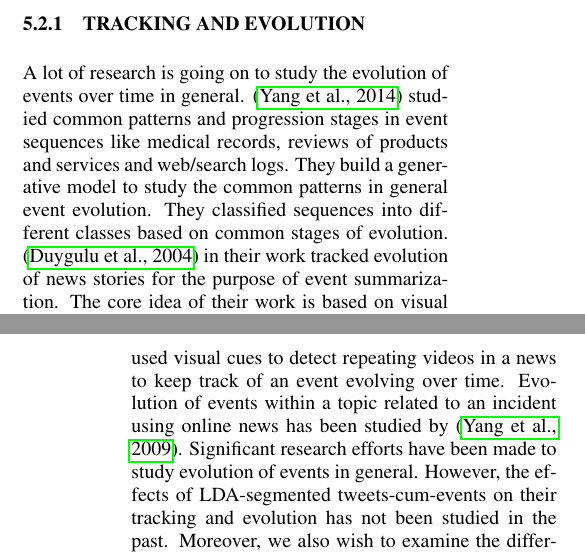
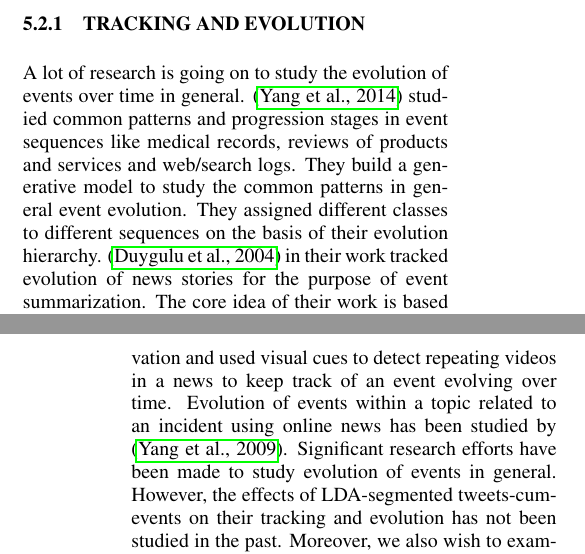
Before and after one commit to harshil93/Event-Detection-and-Clustering-for-Twitter, a LaTeX document (Report-I/paper.tex, which reads Report-I/evolution.tex): two parts of the columns of pages 6 and 7 of 9, joined at a grey line, cut so that both start at the same text. Compiled offline with pdfLaTeX.

Commit message:
Its over.

```diff
--- a/Report-I/evolution.tex
+++ b/Report-I/evolution.tex
@@ -2,7 +2,7 @@
 In addition to providing key insights to possible variations in LDA for event detection, {\bf Nishant Yadav} has focused specifically on exploring the recent literature for evolution and prediction of events using social media.
 
 \subsubsection{\uppercase{Tracking and Evolution}}
-A lot of research is going on to study the evolution of events over time in general. \cite{yang2014finding} studied common patterns and progression stages in event sequences like medical records, reviews of products and services and web/search logs. They build a generative model to study the common patterns in general event evolution. They classified sequences into different classes based on common stages of evolution. \cite{duygulu2004towards} in their work tracked evolution of news stories for the purpose of event summarization. The core idea of their work is based on visual cues and textual information. News channels often repeat shots of a video multiple times during news broadcast. They have exploited this observation and used visual cues to detect repeating videos in a news to keep track of an event evolving over time. Evolution of events within a topic related to an incident using online news has been studied by \cite{yang2009discovering}. Significant research efforts have been made to study evolution of events in general. However, the effects of LDA-segmented tweets-cum-events on their tracking and evolution has not been studied in the past. Moreover, we also wish to examine the differences in evolution patterns of popular vs. non-popular events.
+A lot of research is going on to study the evolution of events over time in general. \cite{yang2014finding} studied common patterns and progression stages in event sequences like medical records, reviews of products and services and web/search logs. They build a generative model to study the common patterns in general event evolution. They assigned different classes to different sequences on the basis of their evolution hierarchy. \cite{duygulu2004towards} in their work tracked evolution of news stories for the purpose of event summarization. The core idea of their work is based on visual cues and textual information. News channels often repeat shots of a video multiple times during news broadcast. They have exploited this observation and used visual cues to detect repeating videos in a news to keep track of an event evolving over time. Evolution of events within a topic related to an incident using online news has been studied by \cite{yang2009discovering}. Significant research efforts have been made to study evolution of events in general. However, the effects of LDA-segmented tweets-cum-events on their tracking and evolution has not been studied in the past. Moreover, we also wish to examine the differences in evolution patterns of popular vs. non-popular events.
 
 \subsubsection{\uppercase{Event Prediction}}
 Event prediction using social media has become very popular in recent years considering the diversity of available data. \cite{asur2010predicting} used Twitter to predict box-office revenues for movies. They used a model based on the number of tweets to predict popularity of a movie; for this they analyzed the tweet traffic starting from pre-release period to few weeks post release. Further, they used sentiment analysis based on text classifiers to separate positive opinions from negative ones on a movie to better predict the box-office revenue. It is observed that positive opinions encourage other people to watch the movie thus having positive effect on revenue. Their research also shows that event predictors based on tweets are better than other predictors. Parallely, research has been done to predict stock market changes using sentiment analysis of tweets. \cite{bollen2011twitter} has used two mood tracking tools, OpinionFinder which distinguishes positive mood from negative mood using tweet feeds and Google-Profile of Mood States (GPOMS) which classifies moods using tweets on 6 different dimensions. The mood timelines thus obtained are used to predict changes in Dow Jones Industrial Average (DJIA) values.
```
